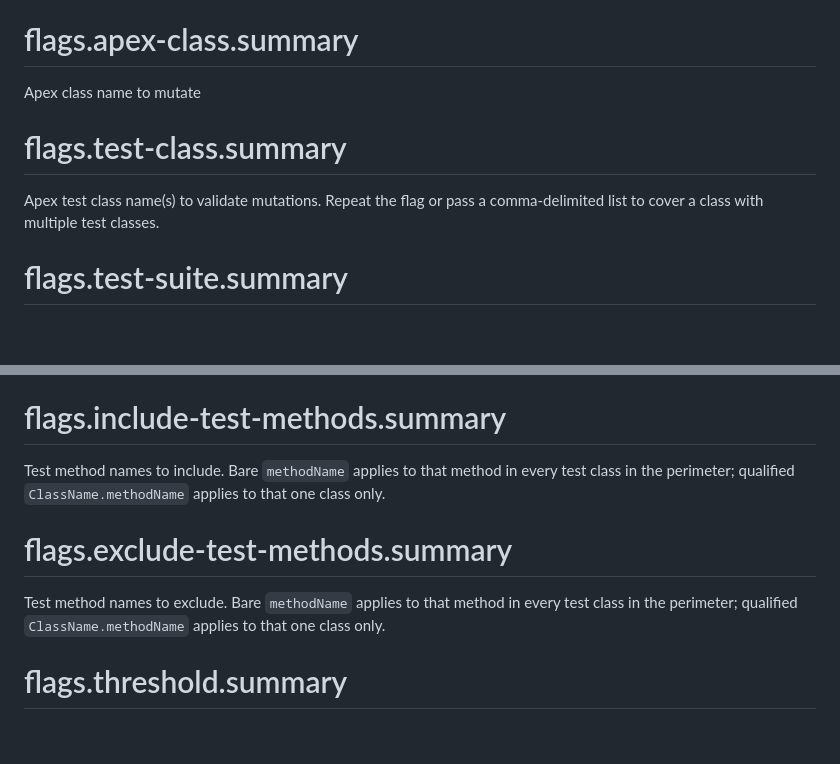
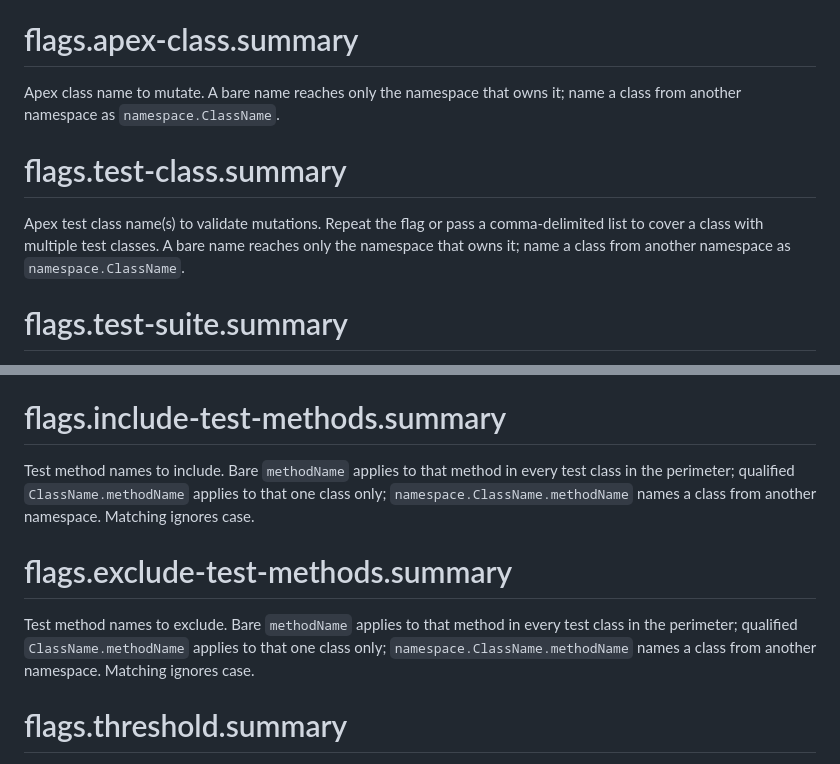
Before and after one commit to scolladon/apex-mutation-testing, a Markdown page: messages/apex.mutation.test.run.md, 2 parts joined by grey strips. GitHub-like rendering; blank space fills up the shorter version.

```diff
--- a/messages/apex.mutation.test.run.md
+++ b/messages/apex.mutation.test.run.md
@@ -10,11 +10,11 @@ The plugin provides insights into how trustworthy your test suite is by measurin
 
 # flags.apex-class.summary
 
-Apex class name to mutate
+Apex class name to mutate. A bare name reaches only the namespace that owns it; name a class from another namespace as `namespace.ClassName`.
 
 # flags.test-class.summary
 
-Apex test class name(s) to validate mutations. Repeat the flag or pass a comma-delimited list to cover a class with multiple test classes.
+Apex test class name(s) to validate mutations. Repeat the flag or pass a comma-delimited list to cover a class with multiple test classes. A bare name reaches only the namespace that owns it; name a class from another namespace as `namespace.ClassName`.
 
 # flags.test-suite.summary
 
@@ -138,11 +138,11 @@ Mutator names to exclude
 
 # flags.include-test-methods.summary
 
-Test method names to include. Bare `methodName` applies to that method in every test class in the perimeter; qualified `ClassName.methodName` applies to that one class only.
+Test method names to include. Bare `methodName` applies to that method in every test class in the perimeter; qualified `ClassName.methodName` applies to that one class only; `namespace.ClassName.methodName` names a class from another namespace. Matching ignores case.
 
 # flags.exclude-test-methods.summary
 
-Test method names to exclude. Bare `methodName` applies to that method in every test class in the perimeter; qualified `ClassName.methodName` applies to that one class only.
+Test method names to exclude. Bare `methodName` applies to that method in every test class in the perimeter; qualified `ClassName.methodName` applies to that one class only; `namespace.ClassName.methodName` names a class from another namespace. Matching ignores case.
 
 # flags.threshold.summary
 
```
Also changed, not shown: README.md (+9 -4 lines).
